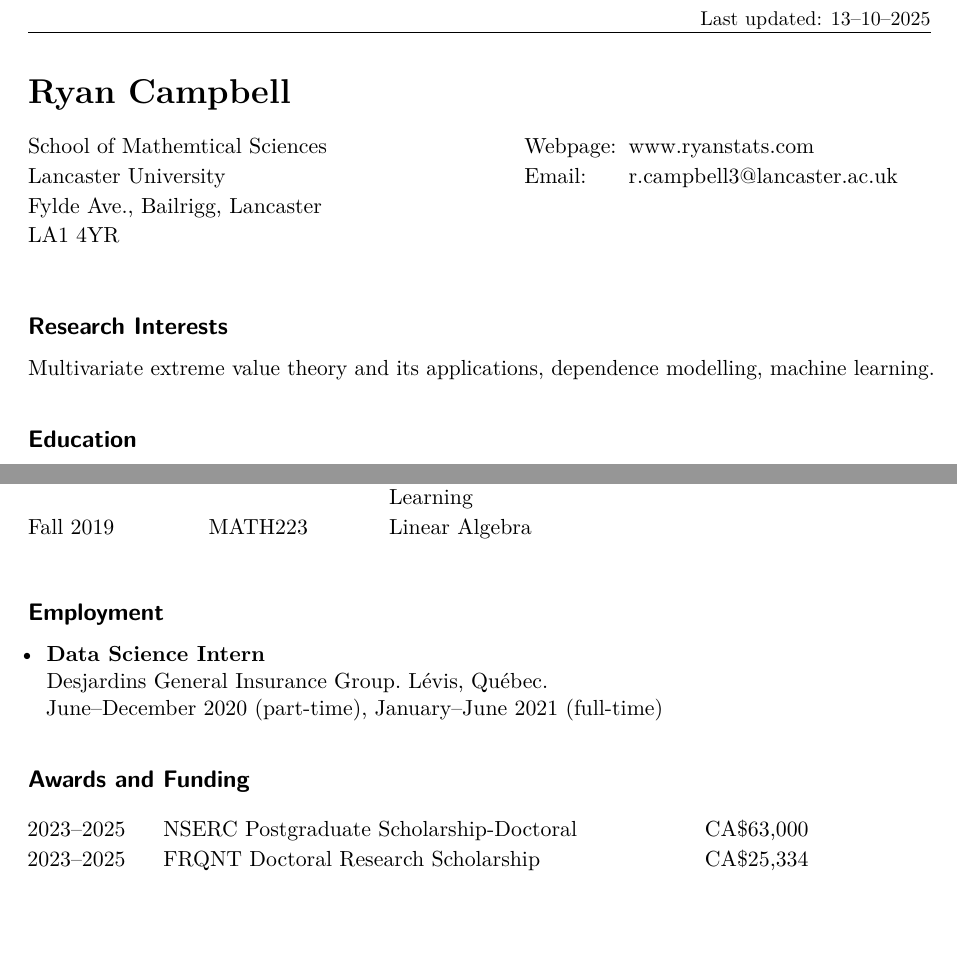
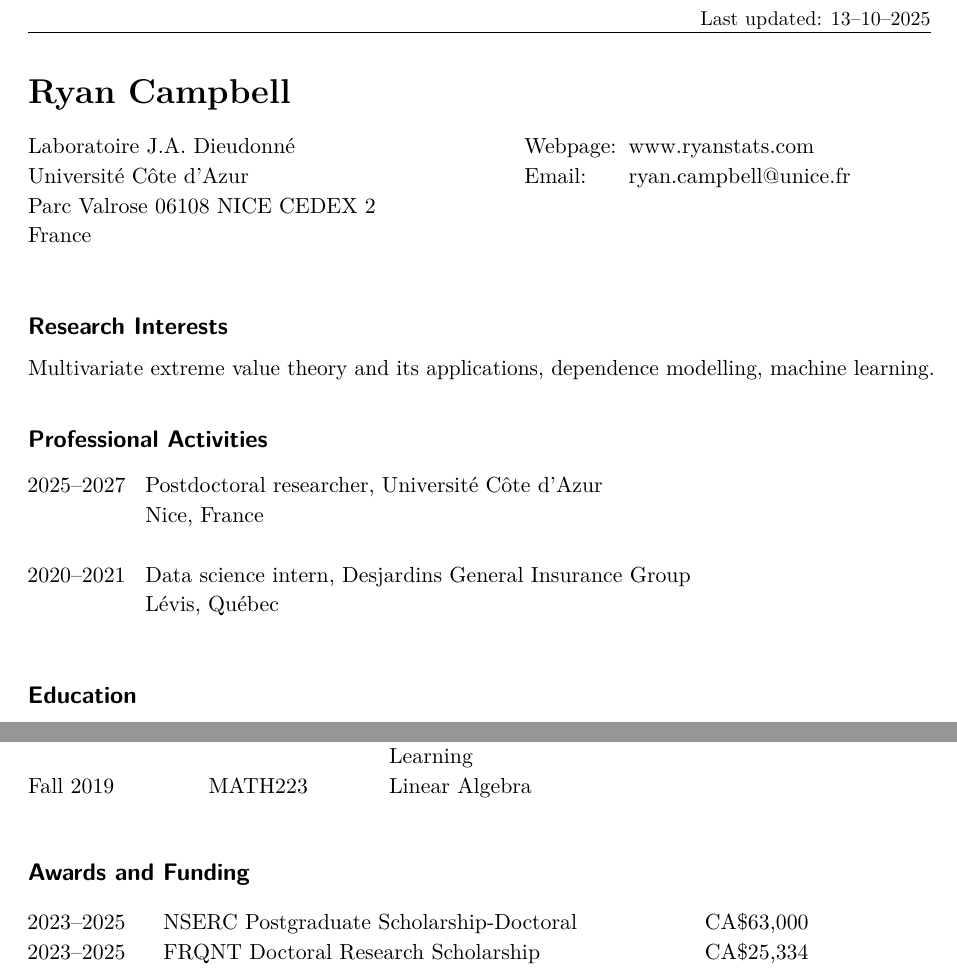
Before and after one commit to ryancampbell514/ryancampbell514.github.io, a LaTeX CV (assets/academiccv.tex): two parts of pages 1 and 3 of 3 before the commit and two parts of pages 1 and 3 of 4 after it, joined at a grey line, cut so that both start at the same text, the shorter picture padded with empty space. Compiled offline with pdfLaTeX.

Commit message:
updated CV

```diff
--- a/assets/academiccv.tex
+++ b/assets/academiccv.tex
@@ -99,13 +99,13 @@
 
   & & \\
 
-  School of Mathemtical Sciences & \multicolumn{1}{l}{Webpage:\;\;} & \multicolumn{1}{l}{www.ryanstats.com} \\
+   Laboratoire J.A. Dieudonn\'{e} & \multicolumn{1}{l}{Webpage:\;\;} & \multicolumn{1}{l}{www.ryanstats.com} \\
 
-  Lancaster University & \multicolumn{1}{l}{Email:\;\;} &\multicolumn{1}{l}{r.campbell3@lancaster.ac.uk} \\
+  Universit\'{e} C\^{o}te d'Azur & \multicolumn{1}{l}{Email:\;\;} &\multicolumn{1}{l}{ryan.campbell@unice.fr} \\
 
-  Fylde Ave., Bailrigg, Lancaster & & \\ %\multicolumn{1}{l}{Phone:\;\;} & \multicolumn{1}{l}{$+$1 (514) 712 8670} \\
+   Parc Valrose 06108 NICE CEDEX 2 & & \\ %\multicolumn{1}{l}{Phone:\;\;} & \multicolumn{1}{l}{$+$1 (514) 712 8670} \\
 
-  LA1 4YR &  &  \\
+  France &  &  \\
 
 \end{tabular}%
 }
@@ -113,6 +113,20 @@
 
 \subsection{Research Interests}\label{interests}
 {Multivariate extreme value theory and its applications, dependence modelling, machine learning.}
+
+\subsection{Professional Activities}\label{professional-activities}
+\begin{table}[h]
+%%%\centering
+{\def\arraystretch{1.1}\tabcolsep=0pt
+\begin{tabular}{p{0.13\linewidth}p{0.87\linewidth}}
+
+  {2025--2027} & Postdoctoral researcher, Universit\'{e} C\^{o}te d'Azur\\
+  & Nice, France \\ \\
+  {2020--2021} & Data science intern, Desjardins General Insurance Group\\
+  &  L\'{e}vis, Qu\'{e}bec
+\end{tabular}%
+}
+\end{table}
 
 \subsection{Education}\label{education}
 
@@ -238,31 +252,7 @@ multivariate extremal inference\\
 }
 \end{table}
 
-\subsection{Employment}\label{professional-activities}
-\begin{itemize}
-  \leftskip-0.25in
-  \item \textbf{Data Science Intern}\\
-  %Project Description: Using mathematical, statistical, and machine learning concepts for spatially-robust house insurance modeling.\\
-  Desjardins General Insurance Group. L\'{e}vis, Qu\'{e}bec.\\
-  June--December 2020 (part-time), January--June 2021 (full-time)
-%  \item \textbf{Ninth Annual Industrial Problem Solving Workshop}\\
-%  Centre for Mathematical Research, University of Montreal\\
-%  Project Description: Using machine learning tools to automatically identify patterns and novel behaviours in the radio-frequency environment at the Dominion Radio Astrophysical Observatory\\
-%  Supervisor: Chris Budd (University of Bath), Seth Siegel (McGill University)\\
-%  19--23 August 2019
-%  \item \textbf{Undergraduate Summer Research}\\
-%  Department of Mathematics \& Statistics, McGill University.\\
-%  Project: Semiparametric modeling of max-stable processing using Kendall's tau rank correlation coefficient.\\
-%  Supervisor: Johanna Ne\v{s}lehov\'{a}\\
-%  May--September 2018
-%  \item \textbf{Mathematics Tutor}\\
-%  Private tutor for a Secondary 4 mathematics student.\\
-%  2016-2017 academic year
-%  \item \textbf{Manager, Lifeguard, Swimming Lessons Instructor, Diving Coach}\\
-%  Western Lachine Recreation Centre\\
-%  Summers 2010--2017
 
-\end{itemize}
 
 %\subsection{Completed Graduate-level Courses}\label{courses}
 %
```
Also changed, not shown: index.md (+1 -1 lines), assets/academiccv.pdf, 3 other files.
